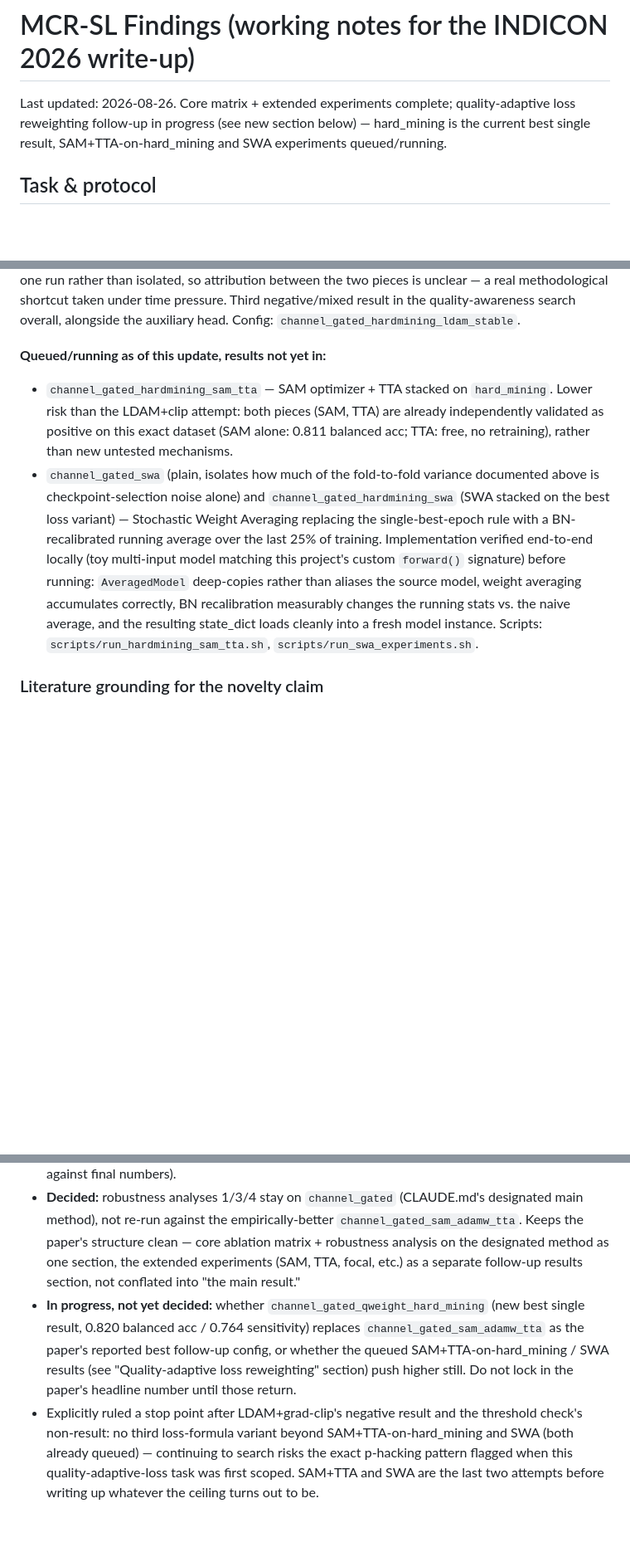
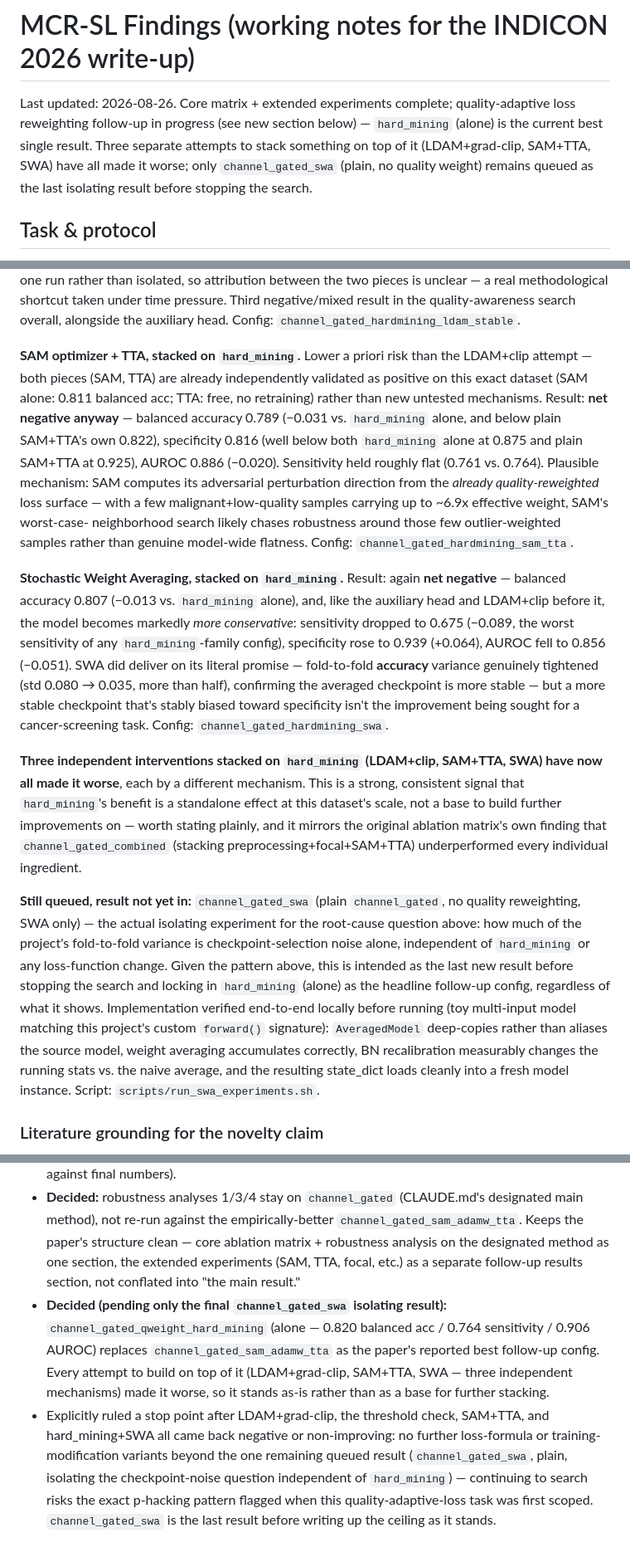
Before and after one commit to sxdxde/Quality-Robust-Multimodal-Fusion-for-Skin-Lesion-Diagnosis-A-Benchmark-on-the-MCR-SL-Dataset, a Markdown page: results/FINDINGS.md, 3 parts joined by grey strips. Shown at 83% size. Rendered like a GitHub page; blank space fills up the shorter version.

Commit message:
docs: record SAM+TTA and SWA negative stacking results on hard_mining
Both SAM+TTA and SWA stacked on channel_gated_qweight_hard_mining underperformed
hard_mining alone, the third and fourth such negative stacking results
(after LDAM+grad-clip and the threshold check). hard_mining alone is now
decided as the paper's best follow-up config; only channel_gated_swa
(plain, isolating checkpoint-selection noise independent of the loss
variant) remains queued before stopping the search.

Co-Authored-By: Claude Sonnet 5 <noreply@anthropic.com>

```diff
--- a/results/FINDINGS.md
+++ b/results/FINDINGS.md
@@ -1,8 +1,10 @@
 # MCR-SL Findings (working notes for the INDICON 2026 write-up)
 
-Last updated: 2026-08-26. Core matrix + extended experiments complete; quality-adaptive
-loss reweighting follow-up in progress (see new section below) — hard_mining is the current
-best single result, SAM+TTA-on-hard_mining and SWA experiments queued/running.
+Last updated: 2026-08-26. Core matrix + extended experiments complete; quality-adaptive loss
+reweighting follow-up in progress (see new section below) — `hard_mining` (alone) is the
+current best single result. Three separate attempts to stack something on top of it
+(LDAM+grad-clip, SAM+TTA, SWA) have all made it worse; only `channel_gated_swa` (plain, no
+quality weight) remains queued as the last isolating result before stopping the search.
 
 ## Task & protocol
 Binary malignant vs. non-malignant lesion classification, MCR-SL dataset (240 lesions,
@@ -282,21 +284,46 @@ methodological shortcut taken under time pressure. Third negative/mixed result i
 quality-awareness search overall, alongside the auxiliary head. Config:
 `channel_gated_hardmining_ldam_stable`.
 
-**Queued/running as of this update, results not yet in:**
-- `channel_gated_hardmining_sam_tta` — SAM optimizer + TTA stacked on `hard_mining`. Lower
-  risk than the LDAM+clip attempt: both pieces (SAM, TTA) are already independently
-  validated as positive on this exact dataset (SAM alone: 0.811 balanced acc;
-  TTA: free, no retraining), rather than new untested mechanisms.
-- `channel_gated_swa` (plain, isolates how much of the fold-to-fold variance documented
-  above is checkpoint-selection noise alone) and `channel_gated_hardmining_swa` (SWA stacked
-  on the best loss variant) — Stochastic Weight Averaging replacing the single-best-epoch
-  rule with a BN-recalibrated running average over the last 25% of training. Implementation
-  verified end-to-end locally (toy multi-input model matching this project's custom
-  `forward()` signature) before running: `AveragedModel` deep-copies rather than aliases the
-  source model, weight averaging accumulates correctly, BN recalibration measurably changes
-  the running stats vs. the naive average, and the resulting state_dict loads cleanly into a
-  fresh model instance. Scripts: `scripts/run_hardmining_sam_tta.sh`,
-  `scripts/run_swa_experiments.sh`.
+**SAM optimizer + TTA, stacked on `hard_mining`.** Lower a priori risk than the LDAM+clip
+attempt — both pieces (SAM, TTA) are already independently validated as positive on this
+exact dataset (SAM alone: 0.811 balanced acc; TTA: free, no retraining) rather than new
+untested mechanisms. Result: **net negative anyway** — balanced accuracy 0.789 (−0.031 vs.
+`hard_mining` alone, and below plain SAM+TTA's own 0.822), specificity 0.816 (well below both
+`hard_mining` alone at 0.875 and plain SAM+TTA at 0.925), AUROC 0.886 (−0.020). Sensitivity
+held roughly flat (0.761 vs. 0.764). Plausible mechanism: SAM computes its adversarial
+perturbation direction from the *already quality-reweighted* loss surface — with a few
+malignant+low-quality samples carrying up to ~6.9x effective weight, SAM's worst-case-
+neighborhood search likely chases robustness around those few outlier-weighted samples
+rather than genuine model-wide flatness. Config: `channel_gated_hardmining_sam_tta`.
+
+**Stochastic Weight Averaging, stacked on `hard_mining`.** Result: again **net negative** —
+balanced accuracy 0.807 (−0.013 vs. `hard_mining` alone), and, like the auxiliary head and
+LDAM+clip before it, the model becomes markedly *more conservative*: sensitivity dropped to
+0.675 (−0.089, the worst sensitivity of any `hard_mining`-family config), specificity rose to
+0.939 (+0.064), AUROC fell to 0.856 (−0.051). SWA did deliver on its literal promise —
+fold-to-fold **accuracy** variance genuinely tightened (std 0.080 → 0.035, more than half),
+confirming the averaged checkpoint is more stable — but a more stable checkpoint that's
+stably biased toward specificity isn't the improvement being sought for a cancer-screening
+task. Config: `channel_gated_hardmining_swa`.
+
+**Three independent interventions stacked on `hard_mining` (LDAM+clip, SAM+TTA, SWA) have
+now all made it worse**, each by a different mechanism. This is a strong, consistent signal
+that `hard_mining`'s benefit is a standalone effect at this dataset's scale, not a base to
+build further improvements on — worth stating plainly, and it mirrors the original ablation
+matrix's own finding that `channel_gated_combined` (stacking preprocessing+focal+SAM+TTA)
+underperformed every individual ingredient.
+
+**Still queued, result not yet in:** `channel_gated_swa` (plain `channel_gated`, no quality
+reweighting, SWA only) — the actual isolating experiment for the root-cause question above:
+how much of the project's fold-to-fold variance is checkpoint-selection noise alone,
+independent of `hard_mining` or any loss-function change. Given the pattern above, this is
+intended as the last new result before stopping the search and locking in `hard_mining`
+(alone) as the headline follow-up config, regardless of what it shows. Implementation
+verified end-to-end locally before running (toy multi-input model matching this project's
+custom `forward()` signature): `AveragedModel` deep-copies rather than aliases the source
+model, weight averaging accumulates correctly, BN recalibration measurably changes the
+running stats vs. the naive average, and the resulting state_dict loads cleanly into a fresh
+model instance. Script: `scripts/run_swa_experiments.sh`.
 
 ### Literature grounding for the novelty claim
 
@@ -386,13 +413,16 @@ is no prior number to have beaten; lead with "first benchmark + robustness analy
   Keeps the paper's structure clean — core ablation matrix + robustness analysis on the
   designated method as one section, the extended experiments (SAM, TTA, focal, etc.) as a
   separate follow-up results section, not conflated into "the main result."
-- **In progress, not yet decided:** whether `channel_gated_qweight_hard_mining` (new best
-  single result, 0.820 balanced acc / 0.764 sensitivity) replaces
-  `channel_gated_sam_adamw_tta` as the paper's reported best follow-up config, or whether
-  the queued SAM+TTA-on-hard_mining / SWA results (see "Quality-adaptive loss reweighting"
-  section) push higher still. Do not lock in the paper's headline number until those return.
-- Explicitly ruled a stop point after LDAM+grad-clip's negative result and the threshold
-  check's non-result: no third loss-formula variant beyond SAM+TTA-on-hard_mining and SWA
-  (both already queued) — continuing to search risks the exact p-hacking pattern flagged
-  when this quality-adaptive-loss task was first scoped. SAM+TTA and SWA are the last two
-  attempts before writing up whatever the ceiling turns out to be.
+- **Decided (pending only the final `channel_gated_swa` isolating result):**
+  `channel_gated_qweight_hard_mining` (alone — 0.820 balanced acc / 0.764 sensitivity /
+  0.906 AUROC) replaces `channel_gated_sam_adamw_tta` as the paper's reported best follow-up
+  config. Every attempt to build on top of it (LDAM+grad-clip, SAM+TTA, SWA — three
+  independent mechanisms) made it worse, so it stands as-is rather than as a base for
+  further stacking.
+- Explicitly ruled a stop point after LDAM+grad-clip, the threshold check, SAM+TTA, and
+  hard_mining+SWA all came back negative or non-improving: no further loss-formula or
+  training-modification variants beyond the one remaining queued result
+  (`channel_gated_swa`, plain, isolating the checkpoint-noise question independent of
+  `hard_mining`) — continuing to search risks the exact p-hacking pattern flagged when this
+  quality-adaptive-loss task was first scoped. `channel_gated_swa` is the last result before
+  writing up the ceiling as it stands.
```
